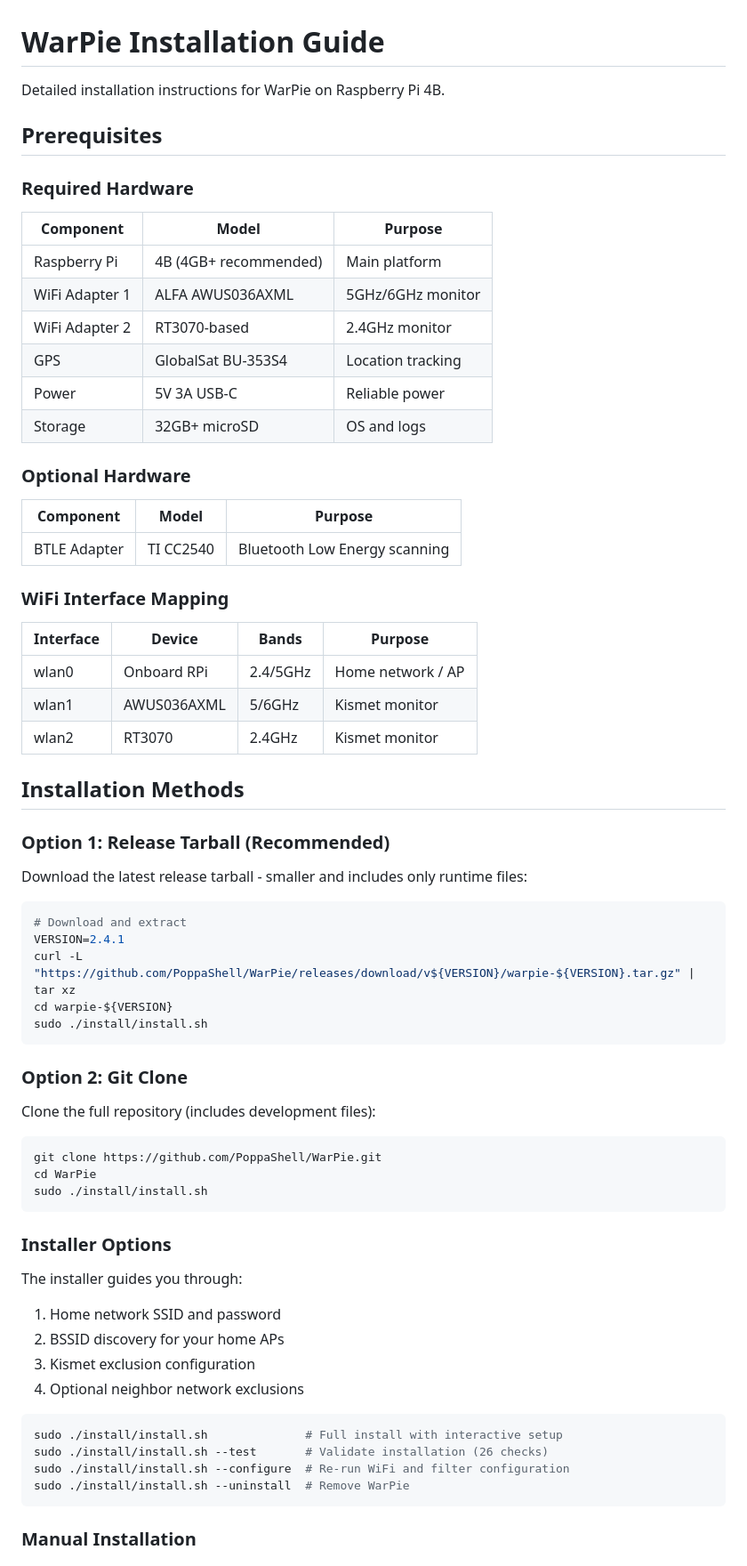
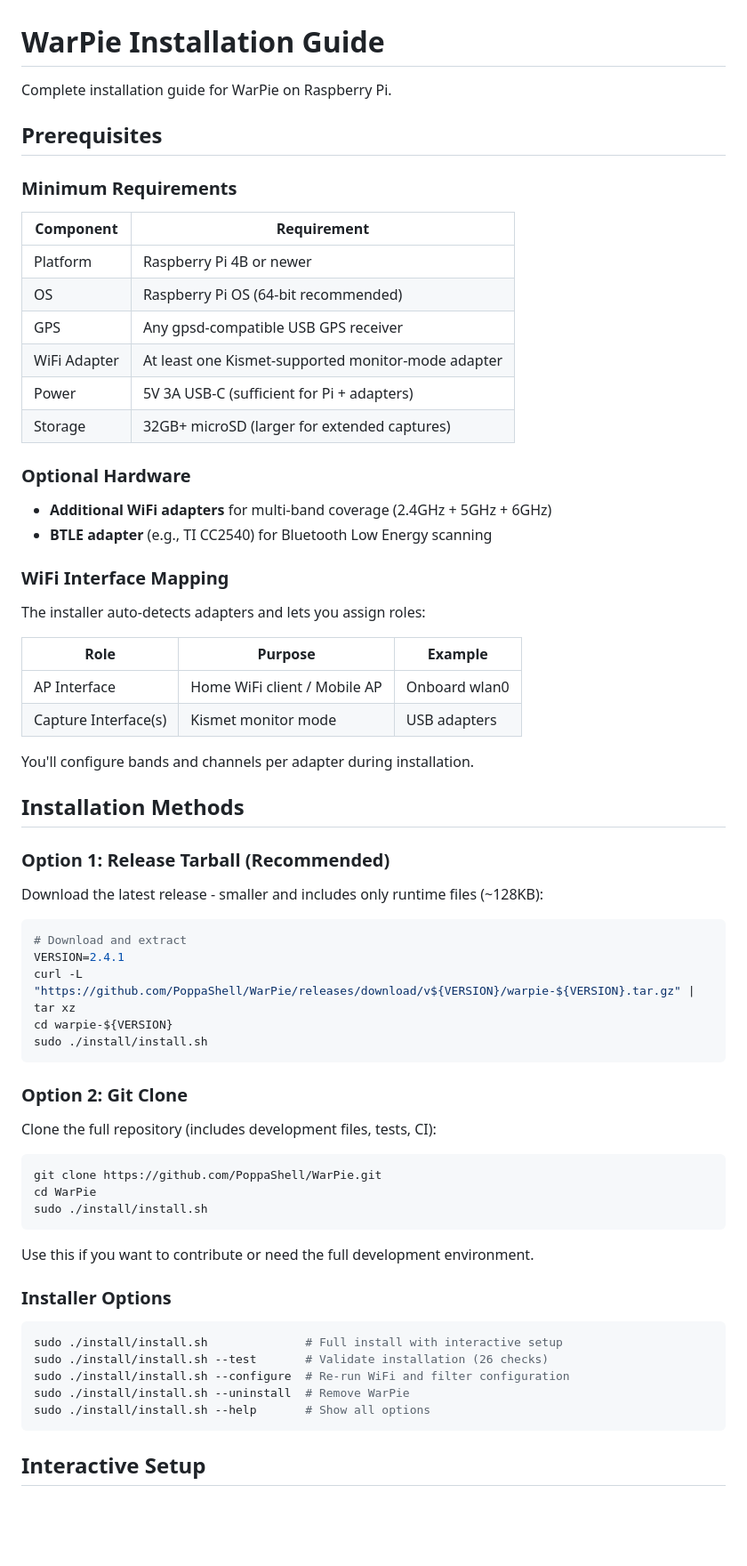
Before and after one commit to PoppaShell/WarPie, a Markdown page: docs/INSTALLATION.md, the part around the change printed below. Shown: that part at 89% size. GitHub-like rendering; blank space fills up the shorter version.

````diff
--- a/docs/INSTALLATION.md
+++ b/docs/INSTALLATION.md
@@ -1,39 +1,41 @@
 # WarPie Installation Guide
 
-Detailed installation instructions for WarPie on Raspberry Pi 4B.
+Complete installation guide for WarPie on Raspberry Pi.
 
 ## Prerequisites
 
-### Required Hardware
+### Minimum Requirements
 
-| Component | Model | Purpose |
-|-----------|-------|---------|
-| Raspberry Pi | 4B (4GB+ recommended) | Main platform |
-| WiFi Adapter 1 | ALFA AWUS036AXML | 5GHz/6GHz monitor |
-| WiFi Adapter 2 | RT3070-based | 2.4GHz monitor |
-| GPS | GlobalSat BU-353S4 | Location tracking |
-| Power | 5V 3A USB-C | Reliable power |
-| Storage | 32GB+ microSD | OS and logs |
+| Component    | Requirement                                        |
+| ------------ | -------------------------------------------------- |
+| Platform     | Raspberry Pi 4B or newer                           |
+| OS           | Raspberry Pi OS (64-bit recommended)               |
+| GPS          | Any gpsd-compatible USB GPS receiver               |
+| WiFi Adapter | At least one Kismet-supported monitor-mode adapter |
+| Power        | 5V 3A USB-C (sufficient for Pi + adapters)         |
+| Storage      | 32GB+ microSD (larger for extended captures)       |
 
 ### Optional Hardware
 
-| Component | Model | Purpose |
-|-----------|-------|---------|
-| BTLE Adapter | TI CC2540 | Bluetooth Low Energy scanning |
+- **Additional WiFi adapters** for multi-band coverage (2.4GHz + 5GHz + 6GHz)
+- **BTLE adapter** (e.g., TI CC2540) for Bluetooth Low Energy scanning
 
 ### WiFi Interface Mapping
 
-| Interface | Device | Bands | Purpose |
-|-----------|--------|-------|---------|
-| wlan0 | Onboard RPi | 2.4/5GHz | Home network / AP |
-| wlan1 | AWUS036AXML | 5/6GHz | Kismet monitor |
-| wlan2 | RT3070 | 2.4GHz | Kismet monitor |
+The installer auto-detects adapters and lets you assign roles:
+
+| Role | Purpose | Example |
+|------|---------|---------|
+| AP Interface | Home WiFi client / Mobile AP | Onboard wlan0 |
+| Capture Interface(s) | Kismet monitor mode | USB adapters |
+
+You'll configure bands and channels per adapter during installation.
 
 ## Installation Methods
 
 ### Option 1: Release Tarball (Recommended)
 
-Download the latest release tarball - smaller and includes only runtime files:
+Download the latest release - smaller and includes only runtime files (~128KB):
 
 ```bash
 # Download and extract
@@ -45,7 +47,7 @@ sudo ./install/install.sh
 
 ### Option 2: Git Clone
 
-Clone the full repository (includes development files):
+Clone the full repository (includes development files, tests, CI):
 
 ```bash
 git clone https://github.com/PoppaShell/WarPie.git
@@ -53,21 +55,17 @@ cd WarPie
 sudo ./install/install.sh
 ```
 
+Use this if you want to contribute or need the full development environment.
+
 ### Installer Options
-
-The installer guides you through:
-
-1. Home network SSID and password
-2. BSSID discovery for your home APs
-3. Kismet exclusion configuration
-4. Optional neighbor network exclusions
 
 ```bash
 sudo ./install/install.sh              # Full install with interactive setup
 sudo ./install/install.sh --test       # Validate installation (26 checks)
 sudo ./install/install.sh --configure  # Re-run WiFi and filter configuration
 sudo ./install/install.sh --uninstall  # Remove WarPie
+sudo ./install/install.sh --help       # Show all options
 ```
 
-### Manual Installation
+## Interactive Setup
 
````
Also changed, not shown: other parts of docs/INSTALLATION.md (+122 -51 lines).
